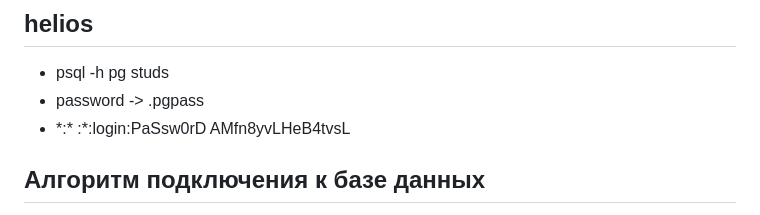
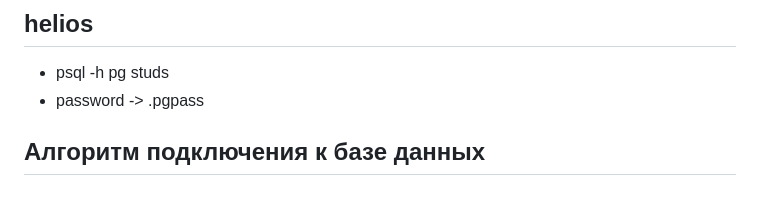
Before and after one commit to alesulkins/ITMO, a Markdown page: prog/lab7/README.md, the part around the change. Rendered like a GitHub page.

Commit message:
Update README to remove sensitive data
Removed sensitive information and updated database connection instructions.

```diff
--- a/prog/lab7/README.md
+++ b/prog/lab7/README.md
@@ -1,8 +1,7 @@
 ## helios
 - psql -h pg studs
 - password -> .pgpass
-- \*:\* :\*:login:PaSsw0rD
-AMfn8yvLHeB4tvsL
+
 ## Алгоритм подключения к базе данных
 - соединение с помощью DriverManager.getConnection(...); - возвращает объект класса Connection
 - создание запроса через метод connection.createStatement() - возвращает Statement
```
